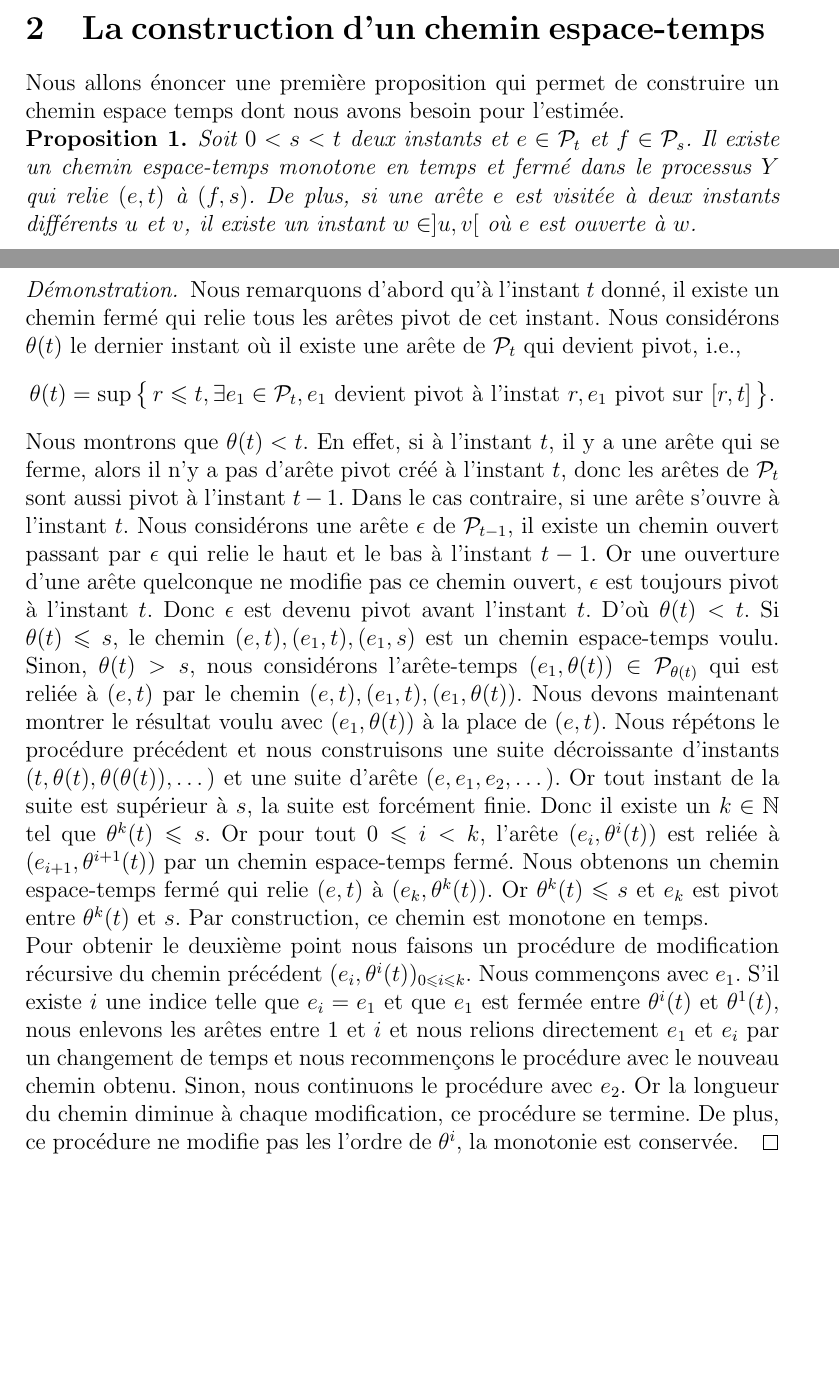
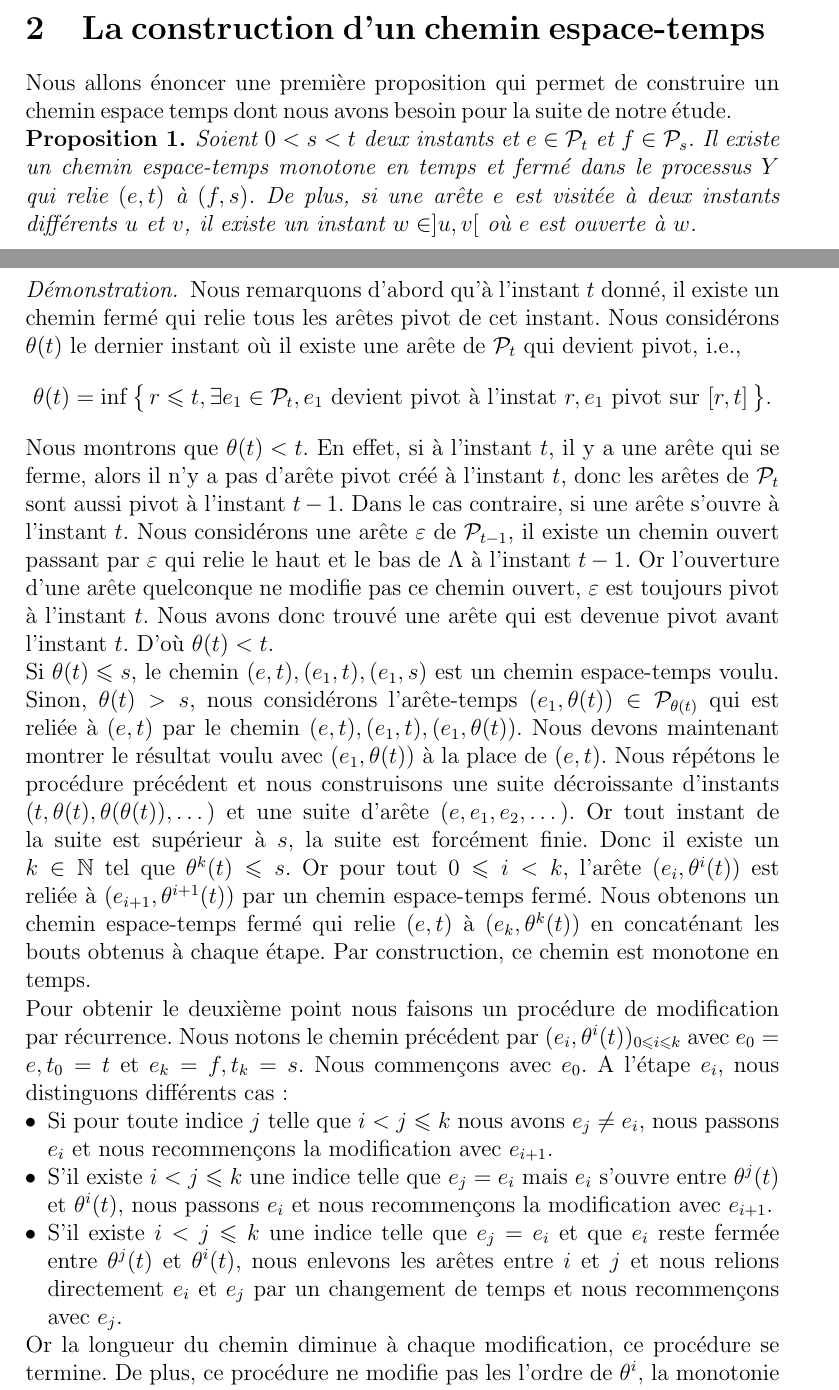
Before and after one commit to jetmin/Vitesse, a LaTeX document (vitesse.tex): two parts of pages 1 and 2 of 6 before the commit and two parts of pages 1 and 2 of 7 after it, joined at a grey line, cut so that both start at the same text, the shorter picture padded with empty space. Compiled offline with pdfLaTeX.

Commit message:
Corrections. Algo de modification.

```diff
--- a/vitesse.tex
+++ b/vitesse.tex
@@ -41,19 +41,26 @@ $$
 \end{defi}
 Nous notons $\mathcal{P}_t$ l'ensemble des arêtes pivot pour l'événement $\{T\longleftrightarrow B\}$ dans $Y$ à l'instant $t$.
 \section{La construction d'un chemin espace-temps}
-Nous allons énoncer une première proposition qui permet de construire un chemin espace temps dont nous avons besoin pour l'estimée.
+Nous allons énoncer une première proposition qui permet de construire un chemin espace temps dont nous avons besoin pour la suite de notre étude.
 
-\begin{propo} \label{stc}Soit $0<s<t$ deux instants et $e\in \mathcal{P}_t$ et $f \in \mathcal{P}_s$. Il existe un chemin espace-temps monotone en temps et fermé dans le processus $Y$ qui relie $(e,t)$ à $(f,s)$. De plus, si une arête $e$ est visitée à deux instants différents $u$ et $v$, il existe un instant $w\in ]u,v[$ où $e$ est ouverte à $w$.
+\begin{propo} \label{stc}Soient $0<s<t$ deux instants et $e\in \mathcal{P}_t$ et $f \in \mathcal{P}_s$. Il existe un chemin espace-temps monotone en temps et fermé dans le processus $Y$ qui relie $(e,t)$ à $(f,s)$. De plus, si une arête $e$ est visitée à deux instants différents $u$ et $v$, il existe un instant $w\in ]u,v[$ où $e$ est ouverte à $w$.
 \end{propo}
 
 \begin{proof}
 Nous remarquons d'abord qu'à l'instant $t$ donné, il existe un chemin fermé qui relie tous les arêtes pivot de cet instant. Nous considérons $\theta(t)$ le dernier instant où il existe une arête de $\mathcal{P}_t$ qui devient pivot, i.e.,
-$$ \theta(t) = \sup \big\{ \,r\leqslant t, \exists e_1 \in \mathcal{P}_t, e_1 \text{ devient pivot à l'instat } r,e_1\text{ pivot sur }[r,t]\, \big\}.
+$$ \theta(t) = \inf\big\{ \,r\leqslant t, \exists e_1 \in \mathcal{P}_t, e_1 \text{ devient pivot à l'instat } r,e_1\text{ pivot sur }[r,t]\, \big\}.
 $$
-Nous montrons que $\theta(t)< t$. En effet, si à l'instant $t$, il y a une arête qui se ferme, alors il n'y a pas d'arête pivot créé à l'instant $t$, donc les arêtes de $\mathcal{P}_t$ sont aussi pivot à l'instant $t-1$. Dans le cas contraire, si une arête s'ouvre à l'instant $t$. Nous considérons une arête $\epsilon$ de $\mathcal{P}_{t-1}$, il existe un chemin ouvert passant par $\epsilon$ qui relie le haut et le bas à l'instant $t-1$. Or une ouverture d'une arête quelconque ne modifie pas ce chemin ouvert, $\epsilon$ est toujours pivot à l'instant $t$. Donc $\epsilon$ est devenu pivot avant l'instant $t$. D'où $\theta(t)< t$.
-Si $\theta(t)\leqslant s$, le chemin $(e,t),(e_1,t),(e_1,s)$ est un chemin espace-temps voulu. Sinon, $\theta(t)> s$, nous considérons l'arête-temps $(e_1,\theta(t))\in \mathcal{P}_{\theta(t)}$ qui est reliée à $(e,t)$ par le chemin $(e,t),(e_1,t),(e_1,\theta(t))$. Nous devons maintenant montrer le résultat voulu avec $(e_1,\theta(t))$ à la place de $(e,t)$. Nous répétons le procédure précédent et nous construisons une suite décroissante d'instants $(t,\theta(t),\theta(\theta(t)),\dots)$ et une suite d'arête $(e,e_1,e_2,\dots)$. Or tout instant de la suite est supérieur à $s$, la suite est forcément finie. Donc il existe un $k\in\mathbb{N}$ tel que $\theta^k(t)\leqslant s$. Or pour tout $0\leqslant i < k$, l'arête $(e_i,\theta^i(t))$ est reliée à $(e_{i+1},\theta^{i+1}(t))$ par un chemin espace-temps fermé. Nous obtenons un chemin espace-temps fermé qui relie $(e,t)$ à $(e_k,\theta^k(t))$. Or $\theta^k(t)\leqslant s$ et $e_k$ est pivot entre $\theta^k(t)$ et $s$. Par construction, ce chemin est monotone en temps.
+Nous montrons que $\theta(t)< t$. En effet, si à l'instant $t$, il y a une arête qui se ferme, alors il n'y a pas d'arête pivot créé à l'instant $t$, donc les arêtes de $\mathcal{P}_t$ sont aussi pivot à l'instant $t-1$. Dans le cas contraire, si une arête s'ouvre à l'instant $t$. Nous considérons une arête $\varepsilon$ de $\mathcal{P}_{t-1}$, il existe un chemin ouvert passant par $\varepsilon$ qui relie le haut et le bas de $\Lambda$ à l'instant $t-1$. Or l'ouverture d'une arête quelconque ne modifie pas ce chemin ouvert, $\varepsilon$ est toujours pivot à l'instant $t$. Nous avons donc trouvé une arête qui est devenue pivot avant l'instant $t$. D'où $\theta(t)< t$.
 
-Pour obtenir le deuxième point nous faisons un procédure de modification récursive du chemin précédent $(e_i,\theta^i(t))_{0\leqslant i \leqslant k}$. Nous commençons avec $e_1$. S'il existe $i$ une indice telle que $e_i=e_1$ et que $e_1$ est fermée entre $\theta^i(t)$ et $\theta^1(t)$, nous enlevons les arêtes entre $1$ et $i$ et nous relions directement $e_1$ et $e_i$ par un changement de temps et nous recommençons le procédure avec le nouveau chemin obtenu. Sinon, nous continuons le procédure avec $e_2$. Or la longueur du chemin diminue à chaque modification, ce procédure se termine. De plus, ce procédure ne modifie pas les l'ordre de $\theta^i$, la monotonie est conservée.
+Si $\theta(t)\leqslant s$, le chemin $(e,t),(e_1,t),(e_1,s)$ est un chemin espace-temps voulu. Sinon, $\theta(t)> s$, nous considérons l'arête-temps $(e_1,\theta(t))\in \mathcal{P}_{\theta(t)}$ qui est reliée à $(e,t)$ par le chemin $(e,t),(e_1,t),(e_1,\theta(t))$. Nous devons maintenant montrer le résultat voulu avec $(e_1,\theta(t))$ à la place de $(e,t)$. Nous répétons le procédure précédent et nous construisons une suite décroissante d'instants $(t,\theta(t),\theta(\theta(t)),\dots)$ et une suite d'arête $(e,e_1,e_2,\dots)$. Or tout instant de la suite est supérieur à $s$, la suite est forcément finie. Donc il existe un $k\in\mathbb{N}$ tel que $\theta^k(t)\leqslant s$. Or pour tout $0\leqslant i < k$, l'arête $(e_i,\theta^i(t))$ est reliée à $(e_{i+1},\theta^{i+1}(t))$ par un chemin espace-temps fermé. Nous obtenons un chemin espace-temps fermé qui relie $(e,t)$ à $(e_k,\theta^k(t))$ en concaténant les bouts obtenus à chaque étape. Par construction, ce chemin est monotone en temps.
+
+Pour obtenir le deuxième point nous faisons un procédure de modification par récurrence. Nous notons le chemin précédent par $(e_i,\theta^i(t))_{0\leqslant i \leqslant k}$ avec $e_0 = e,t_0 = t$ et $e_k=f, t_k = s$. Nous commençons avec $e_0$. A l'étape $e_i$, nous distinguons différents cas:
+\begin{itemize}[leftmargin = 0.4cm]
+\item Si pour toute indice $j$ telle que $i<j\leqslant k$ nous avons $e_j\neq e_i$, nous passons $e_i$ et nous recommençons la modification avec $e_{i+1}$.
+\item S'il existe $i<j\leqslant k$ une indice telle que $e_j=e_i$ mais $e_i$ s'ouvre entre $\theta^j(t)$ et $\theta^i(t)$, nous passons $e_i$ et nous recommençons la modification avec $e_{i+1}$.
+\item S'il existe $i<j\leqslant k$ une indice telle que $e_j=e_i$ et que $e_i$ reste fermée entre $\theta^j(t)$ et $\theta^i(t)$, nous enlevons les arêtes entre $i$ et $j$ et nous relions directement $e_i$ et $e_j$ par un changement de temps et nous recommençons avec $e_j$.
+\end{itemize}
+Or la longueur du chemin diminue à chaque modification, ce procédure se termine. De plus, ce procédure ne modifie pas les l'ordre de $\theta^i$, la monotonie est conservée.
 \end{proof}
 
 \section{La comparaison entre deux processus}
```
Also changed, not shown: vitesse.pdf, vitesse.tex (4 more changed lines), 3 other files.
